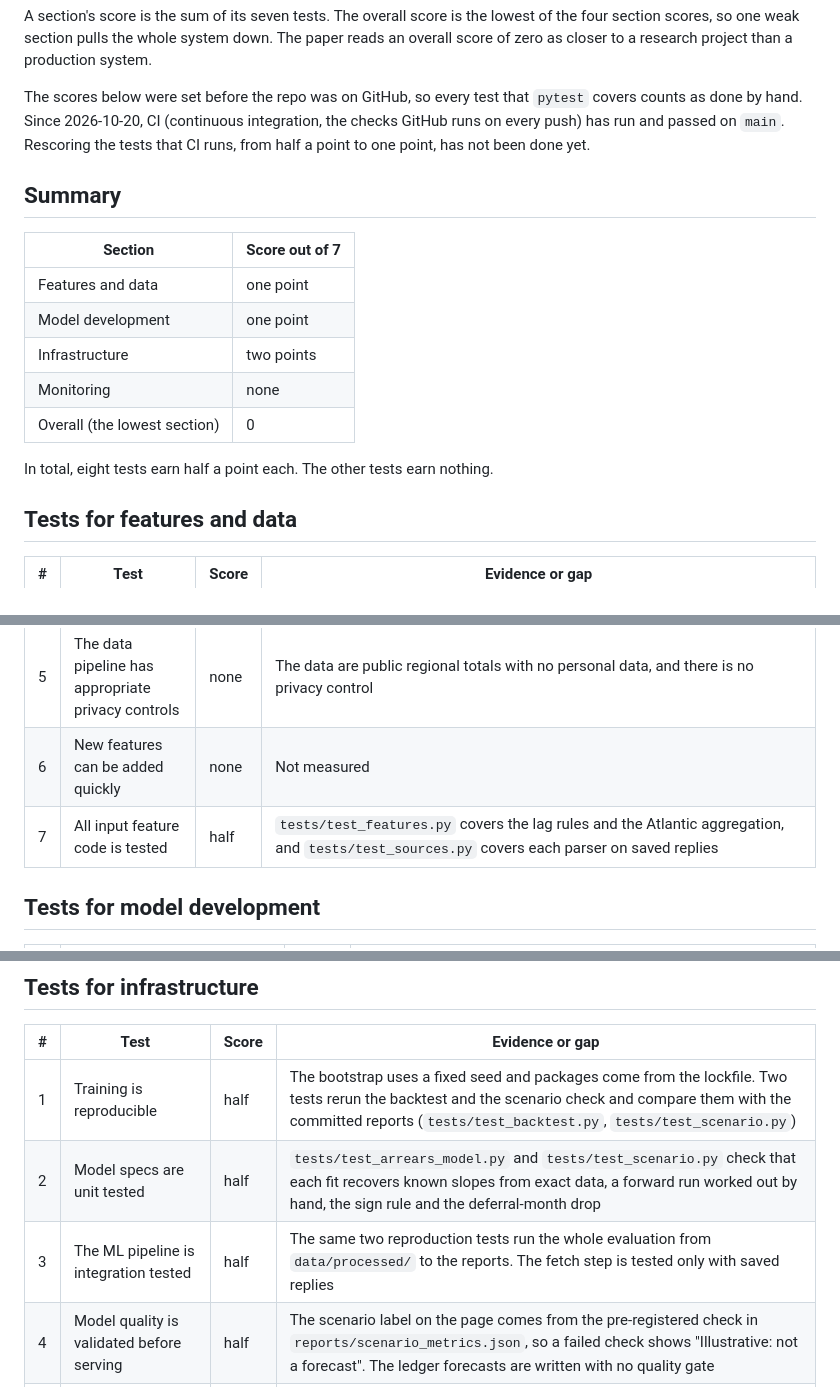
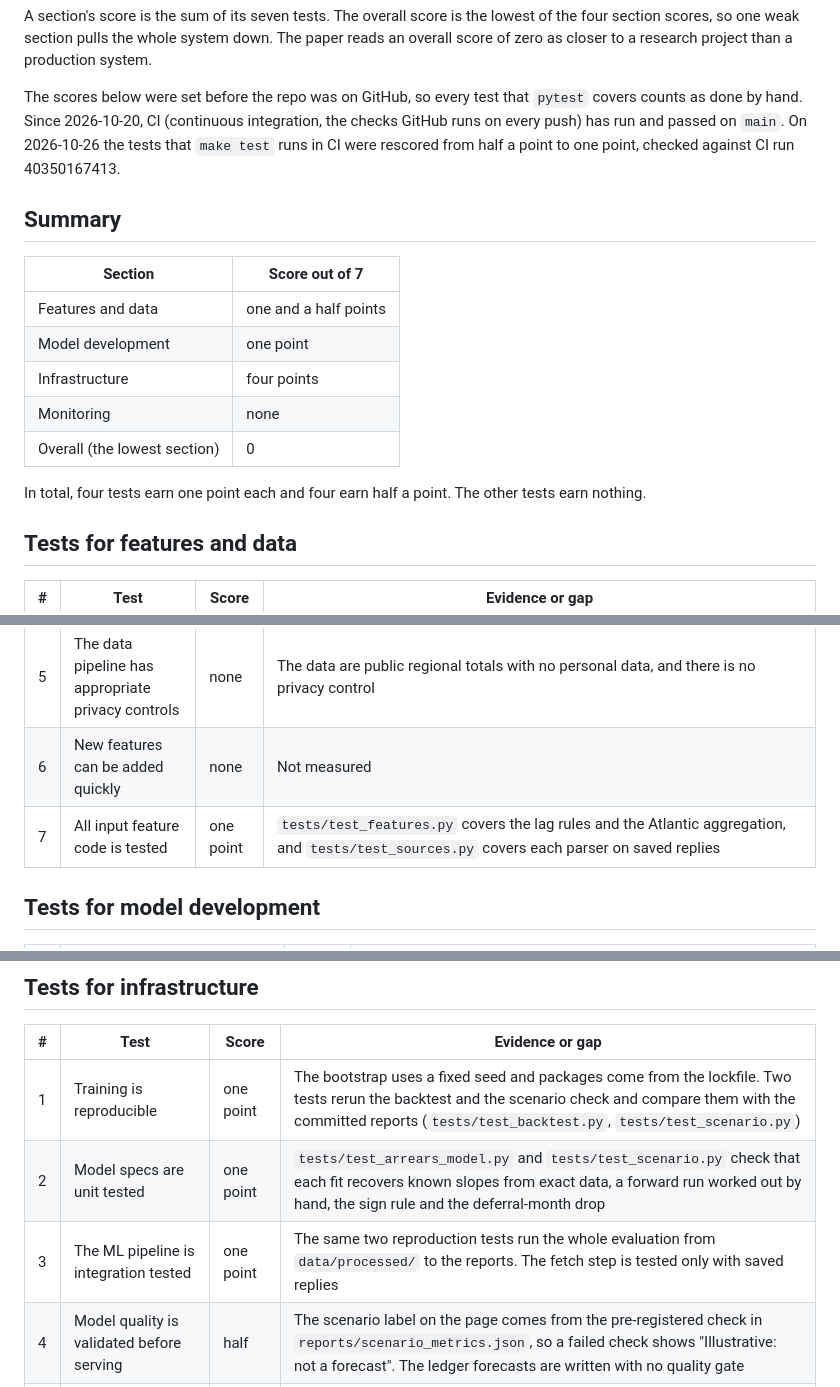
Before and after one commit to Iliya-Valizadeh/household-credit-stress, a Markdown page: docs/ml_test_score.md, 3 parts joined by grey strips. GitHub-like rendering.

Commit message:
Rescore ML Test Score rows covered by CI-run pytest tests

```diff
--- a/docs/ml_test_score.md
+++ b/docs/ml_test_score.md
@@ -29,20 +29,21 @@ system.
 
 The scores below were set before the repo was on GitHub, so every test that `pytest`
 covers counts as done by hand. Since 2026-10-20, CI (continuous integration, the checks
-GitHub runs on every push) has run and passed on `main`. Rescoring the tests that CI
-runs, from half a point to one point, has not been done yet.
+GitHub runs on every push) has run and passed on `main`. On 2026-10-26 the tests that
+`make test` runs in CI were rescored from half a point to one point, checked against CI
+run 40350167413. <!-- not-a-claim -->
 
 ## Summary
 
 | Section | Score out of 7 |
 |---|---|
-| Features and data | one point |
+| Features and data | one and a half points |
 | Model development | one point |
-| Infrastructure | two points |
+| Infrastructure | four points |
 | Monitoring | none |
 | Overall (the lowest section) | 0 |
 
-In total, eight tests earn half a point each. The other tests earn nothing.
+In total, four tests earn one point each and four earn half a point. The other tests earn nothing.
 
 ## Tests for features and data
 
@@ -54,7 +55,7 @@ In total, eight tests earn half a point each. The other tests earn nothing.
 | 4 | Features adhere to meta-level requirements | half | The point-in-time rule in [the evaluation plan](eval_plan.md) is tested: a feature from after the cutoff raises (`tests/test_backtest.py`). The three data sources' terms of use are recorded in the README's [Data notes](../README.md#data-notes): the Bank of Canada and Statistics Canada licences allow redistribution with attribution. The CBA's terms allow accurate, credited copying of its information but do not say whether its spreadsheet may be shared, so the repo keeps only the CBA's numbers, with a credit header, and no spreadsheet ([ADR 0006](decisions/0006-cba-numbers-only.md)). `tests/test_sources.py` checks that each archived CBA file is numbers only and credits the CBA. No test checks the other terms |
 | 5 | The data pipeline has appropriate privacy controls | none | The data are public regional totals with no personal data, and there is no privacy control |
 | 6 | New features can be added quickly | none | Not measured |
-| 7 | All input feature code is tested | half | `tests/test_features.py` covers the lag rules and the Atlantic aggregation, and `tests/test_sources.py` covers each parser on saved replies |
+| 7 | All input feature code is tested | one point | `tests/test_features.py` covers the lag rules and the Atlantic aggregation, and `tests/test_sources.py` covers each parser on saved replies |
 
 ## Tests for model development
 
@@ -72,9 +73,9 @@ In total, eight tests earn half a point each. The other tests earn nothing.
 
 | # | Test | Score | Evidence or gap |
 |---|---|---|---|
-| 1 | Training is reproducible | half | The bootstrap uses a fixed seed and packages come from the lockfile. Two tests rerun the backtest and the scenario check and compare them with the committed reports (`tests/test_backtest.py`, `tests/test_scenario.py`) |
-| 2 | Model specs are unit tested | half | `tests/test_arrears_model.py` and `tests/test_scenario.py` check that each fit recovers known slopes from exact data, a forward run worked out by hand, the sign rule and the deferral-month drop |
-| 3 | The ML pipeline is integration tested | half | The same two reproduction tests run the whole evaluation from `data/processed/` to the reports. The fetch step is tested only with saved replies |
+| 1 | Training is reproducible | one point | The bootstrap uses a fixed seed and packages come from the lockfile. Two tests rerun the backtest and the scenario check and compare them with the committed reports (`tests/test_backtest.py`, `tests/test_scenario.py`) |
+| 2 | Model specs are unit tested | one point | `tests/test_arrears_model.py` and `tests/test_scenario.py` check that each fit recovers known slopes from exact data, a forward run worked out by hand, the sign rule and the deferral-month drop |
+| 3 | The ML pipeline is integration tested | one point | The same two reproduction tests run the whole evaluation from `data/processed/` to the reports. The fetch step is tested only with saved replies |
 | 4 | Model quality is validated before serving | half | The scenario label on the page comes from the pre-registered check in `reports/scenario_metrics.json`, so a failed check shows "Illustrative: not a forecast". The ledger forecasts are written with no quality gate |
 | 5 | The model is debuggable | none | There is no tool to follow one forecast through the model step by step |
 | 6 | Models are canaried before serving | none | There is no staged release |
```
Also changed, not shown: other parts of docs/ml_test_score.md (+1 -1 lines).
